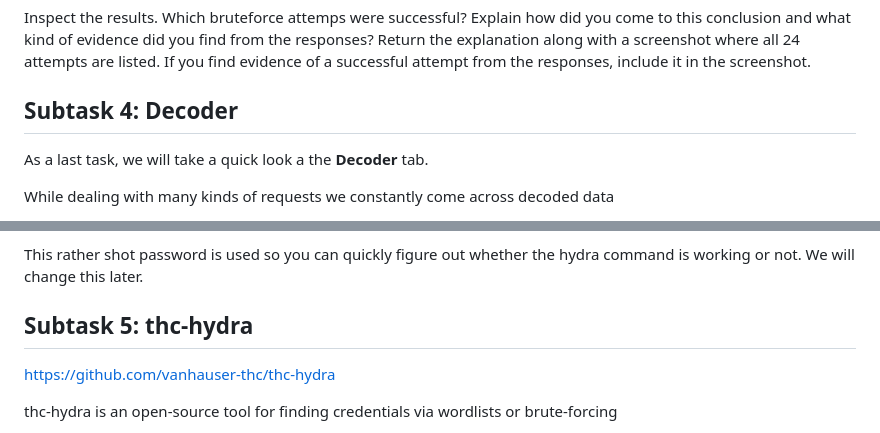
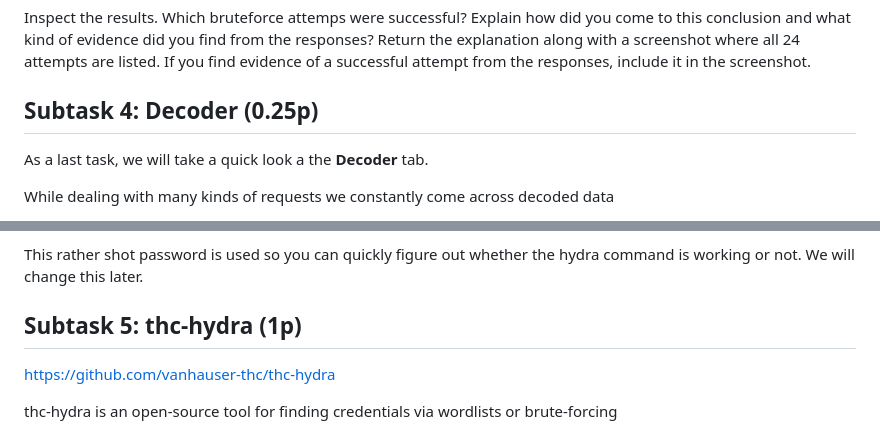
Before and after one commit to ouspg/SecurityEngineering, a Markdown page: Week4_Topic/README.md, 2 parts joined by grey strips. GitHub-like rendering.

```diff
--- a/Week4_Topic/README.md
+++ b/Week4_Topic/README.md
@@ -233,7 +233,7 @@ From the top right corner click **Start Attack**
 Inspect the results. Which bruteforce attemps were successful? Explain how did you come to this conclusion and what kind of evidence did you find from the responses?
 Return the explanation along with a screenshot where all 24 attempts are listed. If you find evidence of a successful attempt from the responses, include it in the screenshot.
 
-## **Subtask 4**: Decoder
+## **Subtask 4**: Decoder (0.25p)
 
 As a last task, we will take a quick look a the **Decoder** tab.
 
@@ -261,7 +261,7 @@ Go ahead and change your password to *cc* (two lowercase c letters).
 
 This rather shot password is used so you can quickly figure out whether the hydra command is working or not. We will change this later.
 
-## **Subtask 5**: thc-hydra
+## **Subtask 5**: thc-hydra (1p)
 
 https://github.com/vanhauser-thc/thc-hydra
 
```
Also changed, not shown: other parts of Week4_Topic/README.md (+3 -3 lines).
